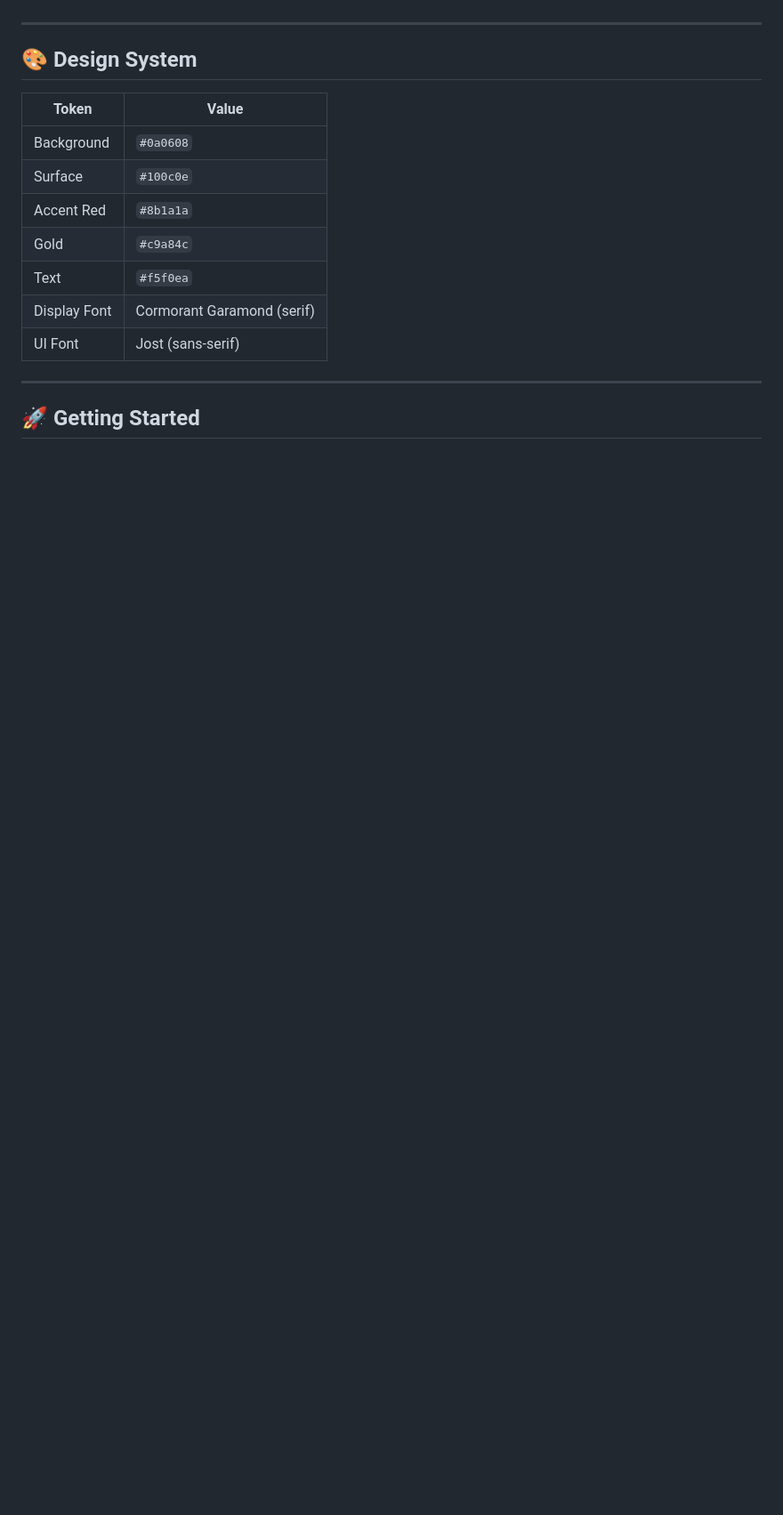
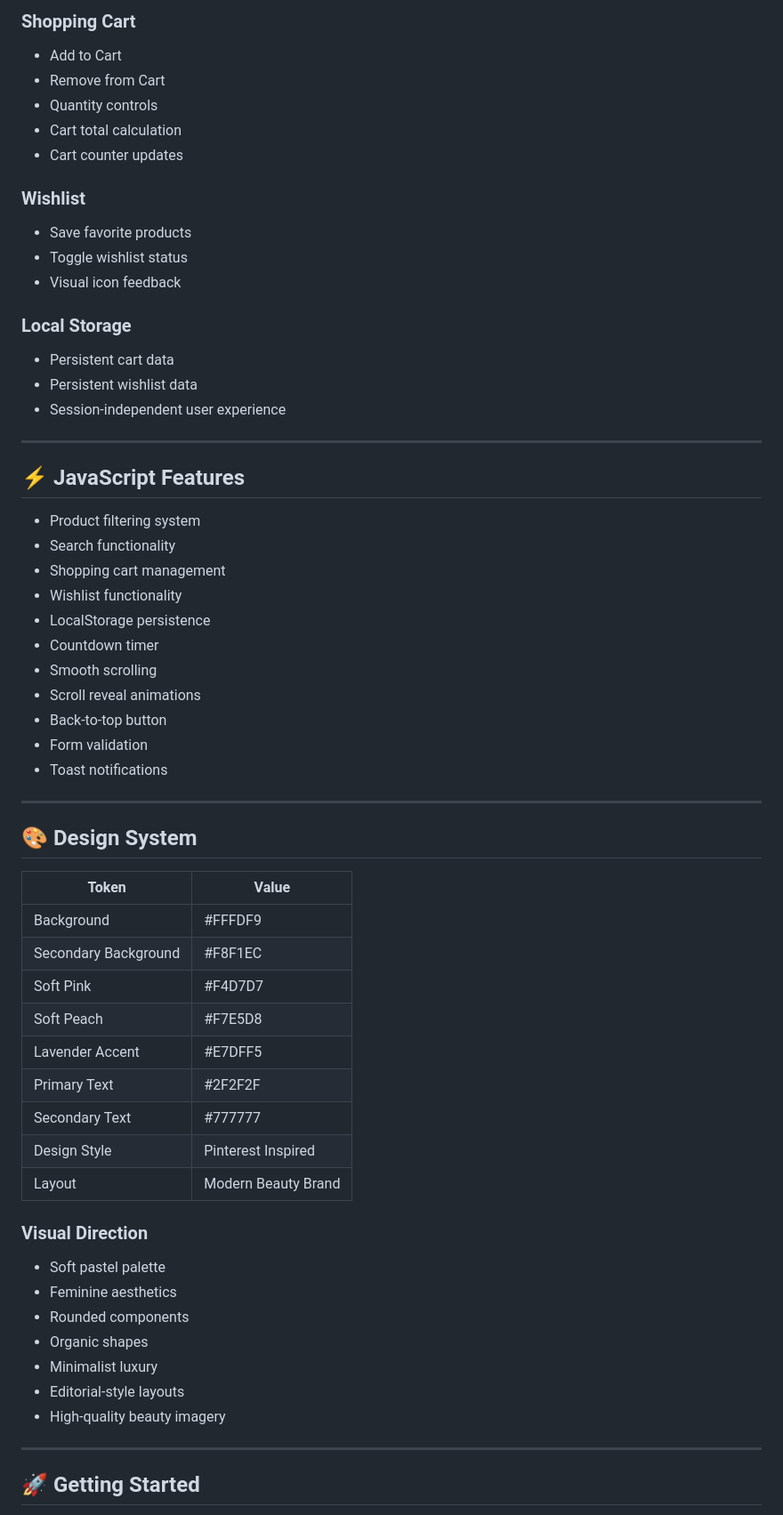
Before and after one commit to 04nandini0/Bloom-Beauty-Premium-Skincare-E-Commerce-Store, a Markdown page: README.md, the part around one of its changes. Shown at 89% size. Rendered like a GitHub page; blank space fills up the shorter version.

```diff
--- a/README.md
+++ b/README.md
@@ -57,17 +149,64 @@ velvet-vogue/
+### Shopping Cart
+
+* Add to Cart
+* Remove from Cart
+* Quantity controls
+* Cart total calculation
+* Cart counter updates
+
+### Wishlist
+
+* Save favorite products
+* Toggle wishlist status
+* Visual icon feedback
+
+### Local Storage
+
+* Persistent cart data
+* Persistent wishlist data
+* Session-independent user experience
+
+---
+
+## ⚡ JavaScript Features
+
+* Product filtering system
+* Search functionality
+* Shopping cart management
+* Wishlist functionality
+* LocalStorage persistence
+* Countdown timer
+* Smooth scrolling
+* Scroll reveal animations
+* Back-to-top button
+* Form validation
+* Toast notifications
 
 ---
 
 ## 🎨 Design System
 
-| Token | Value |
-|-------|-------|
-| Background | `#0a0608` |
-| Surface | `#100c0e` |
-| Accent Red | `#8b1a1a` |
-| Gold | `#c9a84c` |
-| Text | `#f5f0ea` |
-| Display Font | Cormorant Garamond (serif) |
-| UI Font | Jost (sans-serif) |
+| Token                | Value               |
+| -------------------- | ------------------- |
+| Background           | #FFFDF9             |
+| Secondary Background | #F8F1EC             |
+| Soft Pink            | #F4D7D7             |
+| Soft Peach           | #F7E5D8             |
+| Lavender Accent      | #E7DFF5             |
+| Primary Text         | #2F2F2F             |
+| Secondary Text       | #777777             |
+| Design Style         | Pinterest Inspired  |
+| Layout               | Modern Beauty Brand |
+
+### Visual Direction
+
+* Soft pastel palette
+* Feminine aesthetics
+* Rounded components
+* Organic shapes
+* Minimalist luxury
+* Editorial-style layouts
+* High-quality beauty imagery
 
 ---
 
```
Also changed, not shown: other parts of README.md (+184 -48 lines).
